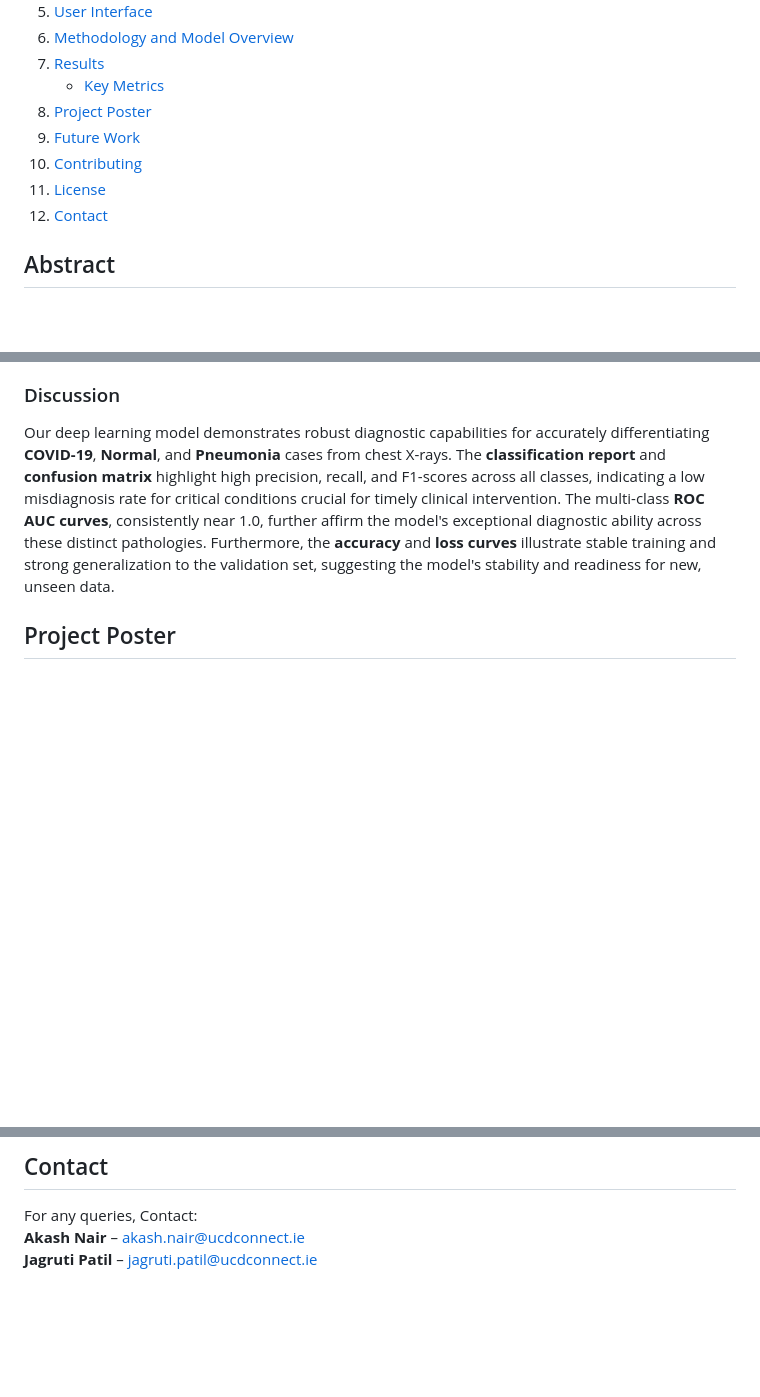
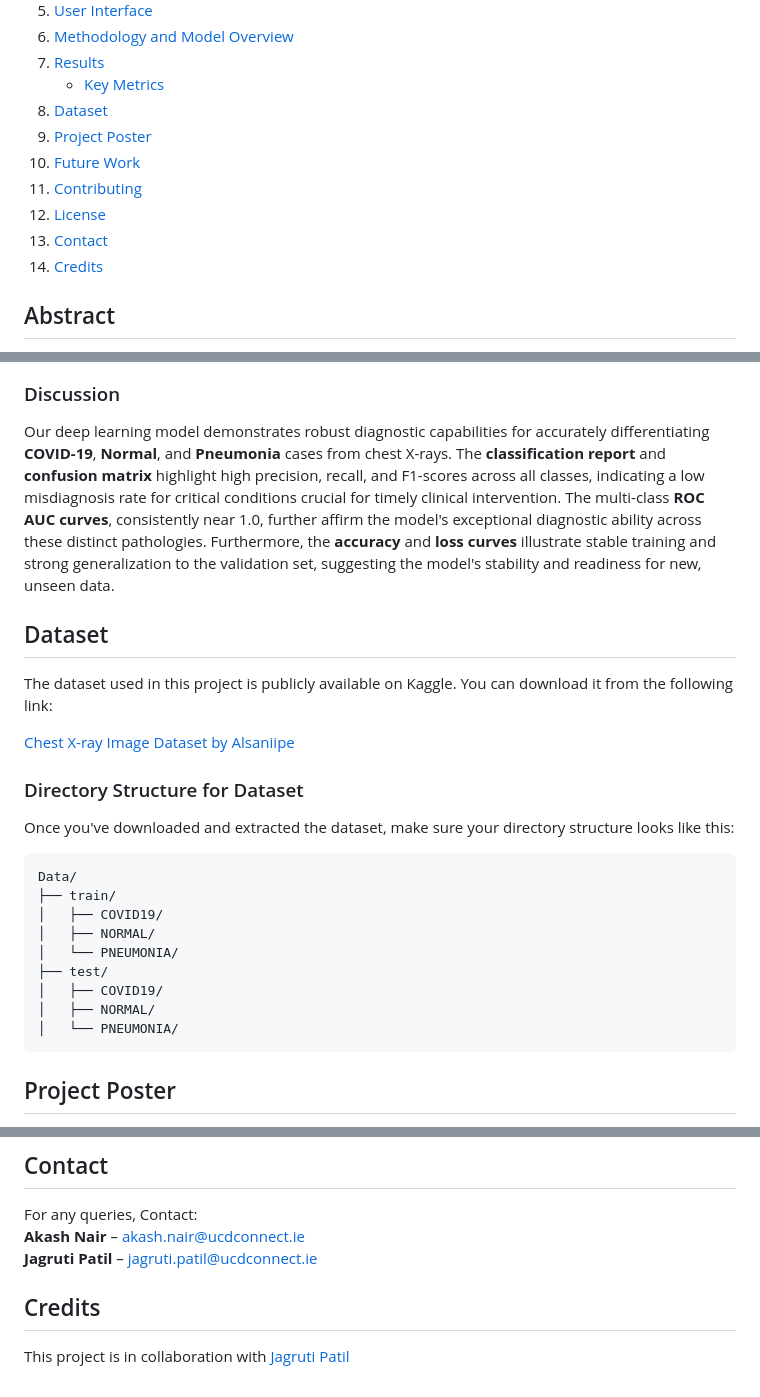
Before and after one commit to ACM40960/project-maths-modelling-project, a Markdown page: README.md, 3 parts joined by grey strips. Rendered like a GitHub page; blank space fills up the shorter version.

````diff
--- a/README.md
+++ b/README.md
@@ -31,12 +31,13 @@ A deep learning-based system using Convolutional Neural Networks (CNN) to automa
 6.  [Methodology and Model Overview](#methodology-and-model-overview)
 7.  [Results](#results)
     - [Key Metrics](#key-metrics)
-8.  [Project Poster](#project-poster)
-9.  [Future Work](#future-work)
-10. [Contributing](#contributing)
-11. [License](#license)
-12. [Contact](#contact)
-
+8.  [Dataset](#dataset)
+9.  [Project Poster](#project-poster)
+10.  [Future Work](#future-work)
+11. [Contributing](#contributing)
+12. [License](#license)
+13. [Contact](#contact)
+14. [Credits](#credits)
 
 ## Abstract
 
@@ -243,6 +244,27 @@ This plot illustrates the model's training progression over epochs, showing both
 
 Our deep learning model demonstrates robust diagnostic capabilities for accurately differentiating **COVID-19**, **Normal**, and **Pneumonia** cases from chest X-rays. The **classification report** and **confusion matrix** highlight high precision, recall, and F1-scores across all classes, indicating a low misdiagnosis rate for critical conditions crucial for timely clinical intervention. The multi-class **ROC AUC curves**, consistently near 1.0, further affirm the model's exceptional diagnostic ability across these distinct pathologies. Furthermore, the **accuracy** and **loss curves** illustrate stable training and strong generalization to the validation set, suggesting the model's stability and readiness for new, unseen data.
 
+## Dataset
+
+The dataset used in this project is publicly available on Kaggle. You can download it from the following link:
+
+[Chest X-ray Image Dataset by Alsaniipe](https://www.kaggle.com/datasets/alsaniipe/chest-x-ray-image)
+
+### Directory Structure for Dataset
+
+Once you've downloaded and extracted the dataset, make sure your directory structure looks like this:
+
+```plaintext
+Data/
+├── train/
+│   ├── COVID19/
+│   ├── NORMAL/
+│   └── PNEUMONIA/
+├── test/
+│   ├── COVID19/
+│   ├── NORMAL/
+│   └── PNEUMONIA/
+```
 
 ## Project Poster
 
@@ -273,3 +295,7 @@ This project is licensed under the MIT License.
 For any queries, Contact:
 **Akash Nair** – [akash.nair@ucdconnect.ie](mailto:akash.nair@ucdconnect.ie)
 **Jagruti Patil** – [jagruti.patil@ucdconnect.ie](mailto:jagruti.patil@ucdconnect.ie)
+
+## Credits
+
+This project is in collaboration with [Jagruti Patil](https://github.com/JagrutiPatil09)
````
